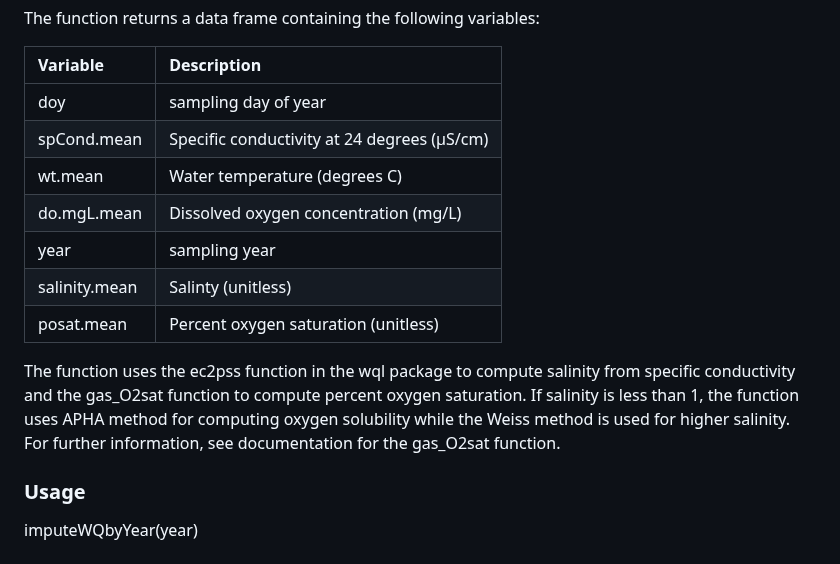
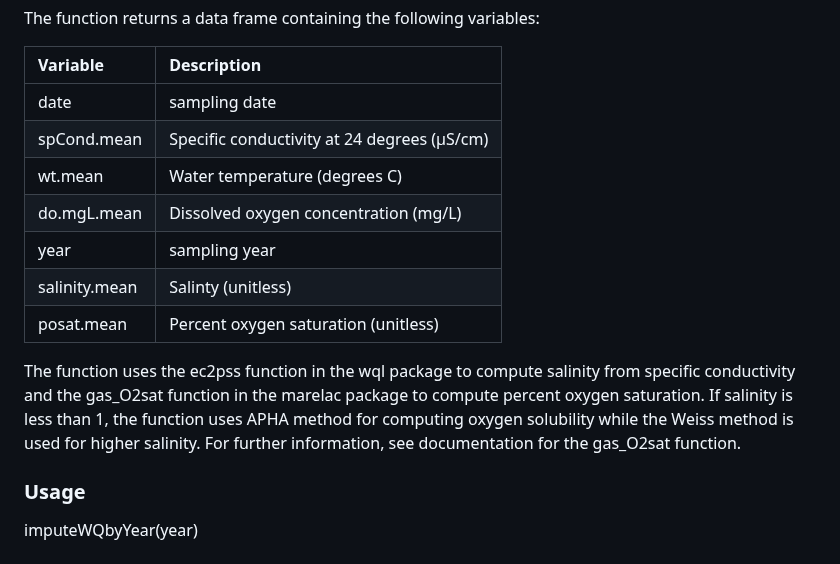
Before and after one commit to USEPA/DelawareRiverDO, a Markdown page: functions/README.md, the part around the change. GitHub-like rendering.

```diff
--- a/functions/README.md
+++ b/functions/README.md
@@ -67,7 +67,7 @@ The function returns a data frame containing the following variables:
 
 | Variable | Description |
 | :--- | :--- |
-| doy | sampling day of year |
+| date | sampling date |
 | spCond.mean | Specific conductivity at 24 degrees (µS/cm) |
 | wt.mean | Water temperature (degrees C) |
 | do.mgL.mean | Dissolved oxygen concentration (mg/L) |
@@ -75,7 +75,7 @@ The function returns a data frame containing the following variables:
 | salinity.mean | Salinty (unitless) |
 | posat.mean | Percent oxygen saturation (unitless) |
 
-The function uses the ec2pss function in the wql package to compute salinity from specific conductivity and the gas_O2sat function to compute percent oxygen saturation.  If salinity is less than 1, the function uses APHA method for computing oxygen solubility while the Weiss method is used for higher salinity.  For further information, see documentation for the gas_O2sat function.
+The function uses the ec2pss function in the wql package to compute salinity from specific conductivity and the gas_O2sat function in the marelac package to compute percent oxygen saturation.  If salinity is less than 1, the function uses APHA method for computing oxygen solubility while the Weiss method is used for higher salinity.  For further information, see documentation for the gas_O2sat function.
 
 
 
```
